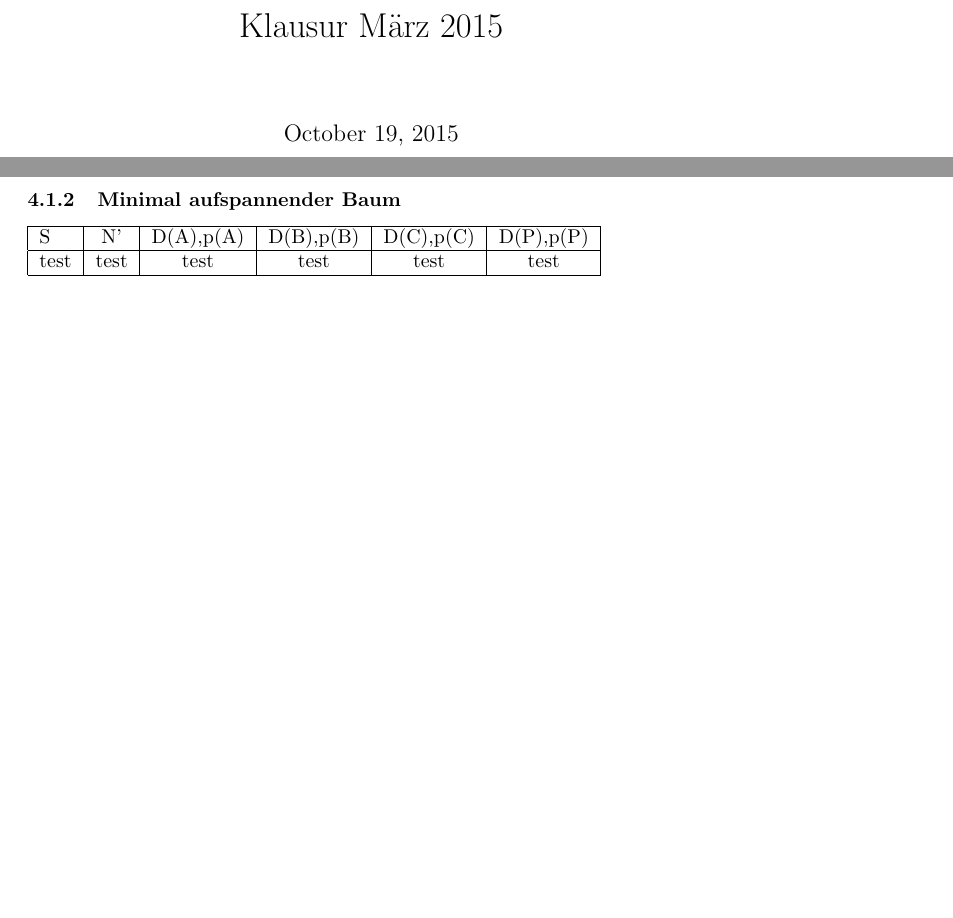
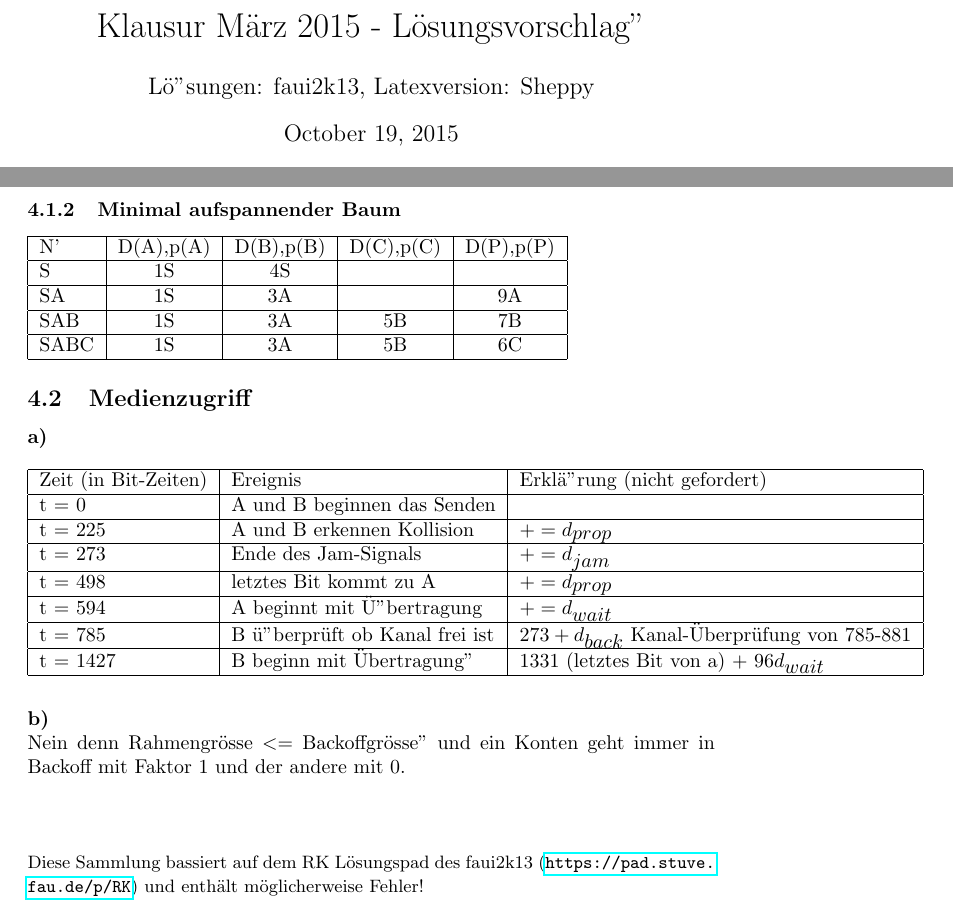
Before and after one commit to solaris5/Uni_Latex, a LaTeX document (Vorlesungen/RK/KlausurLV_WS1415_Maerz2015.tex): two parts of pages 1 and 4 of 4, joined at a grey line, cut so that both start at the same text, the shorter picture padded with empty space. Compiled offline with pdfLaTeX.

Commit message:
finished first RK klausur

```diff
--- a/Vorlesungen/RK/KlausurLV_WS1415_Maerz2015.tex
+++ b/Vorlesungen/RK/KlausurLV_WS1415_Maerz2015.tex
@@ -1,13 +1,16 @@
 %RK Klausur Loesungsversuch (faui2k13)
+%compile with: latexmk -pdf $Dateinname
 \documentclass{article}
 \usepackage{amsmath}
+\usepackage{hyperref}
 %\usepackage{epsf}
 %tkitz stuff
 \usepackage{tikz}
 \usepackage{listings}
 \DeclareMathSizes{10}{10}{10}{10}
 \setlength{\parindent}{0pt}
-\title{Klausur M\"arz 2015}
+\title{Klausur M\"arz 2015 - L\"osungsvorschlag"}
+\author{L\"o"sungen: faui2k13, Latexversion: Sheppy}
 \begin{document}
 	\maketitle
 	\section{Allgemeine Fragen}
@@ -158,11 +161,33 @@ public class TCPFIN extends base {
 				\end{tikzpicture}
 			\subsubsection{Minimal aufspannender Baum}
 				\begin{tabular}{| l | c | c | c | c | c |}
-					\hline
-					S	&	N'	&	D(A),p(A)	&	D(B),p(B)	&	D(C),p(C)	&	D(P),p(P) 	\\ \hline
-					test&test	&test			&test			&test			&test			\\ \hline
+																								\hline
+					N'		&	D(A),p(A)	&	D(B),p(B)	&	D(C),p(C)	&	D(P),p(P) 	\\ \hline
+					S		&	1S	&		4S		&				&				  		\\ \hline
+					SA		&	1S	&		3A		&				&	9A					\\ \hline
+					SAB		&	1S	&		3A		&	5B			&	7B					\\ \hline
+					SABC	&	1S	&		3A		&	5B			&	6C					\\ \hline
 				\end{tabular}
+			\subsection{Medienzugriff}
+				\textbf{a)}\\ \\
+					\begin{tabular}{|l|l|l|}
+						\hline
+						Zeit (in Bit-Zeiten)	&	Ereignis			& Erkl\"a"rung (nicht gefordert)	\\ \hline
+						t = 0		&	A und B beginnen das Senden		&									\\ \hline
+						t = 225 	&	A und B erkennen Kollision		&	$+=d_{prop}$					\\ \hline
+						t = 273		&	Ende des Jam-Signals			&	$+=d_{jam}$						\\ \hline
+						t = 498		&	letztes Bit kommt zu A			&	$+=d_{prop}$					\\ \hline
+						t = 594		&	A beginnt mit \"U"bertragung	&	$+=d_{wait}$					\\ \hline
+						t = 785		&	B \"u"berprüft ob Kanal frei ist&	$273+d_{back}$ Kanal-\"Uberpr\"ufung von 785-881	\\ \hline
+						t = 1427	&	B beginn mit \"Ubertragung"		&	$1331$ (letztes Bit von a) + $96 d_{wait}$			\\ \hline
+					\end{tabular}\\ \\ \\
+				\textbf{b)}\\
+					Nein denn Rahmengr\"osse $<=$ Backoffgr\"osse" und ein Konten geht immer in Backoff mit Faktor 1 und der andere mit 0.
+					\\\\\\
 
+	\begin{small}
+		Diese Sammlung bassiert auf dem RK L\"osungspad des faui2k13 (\url{https://pad.stuve.fau.de/p/RK}) und enthält möglicherweise Fehler!
+	\end{small}
 
 
 
```
Also changed, not shown: Vorlesungen/RK/KlausurLV_WS1415_Maerz2015.pdf (added).
